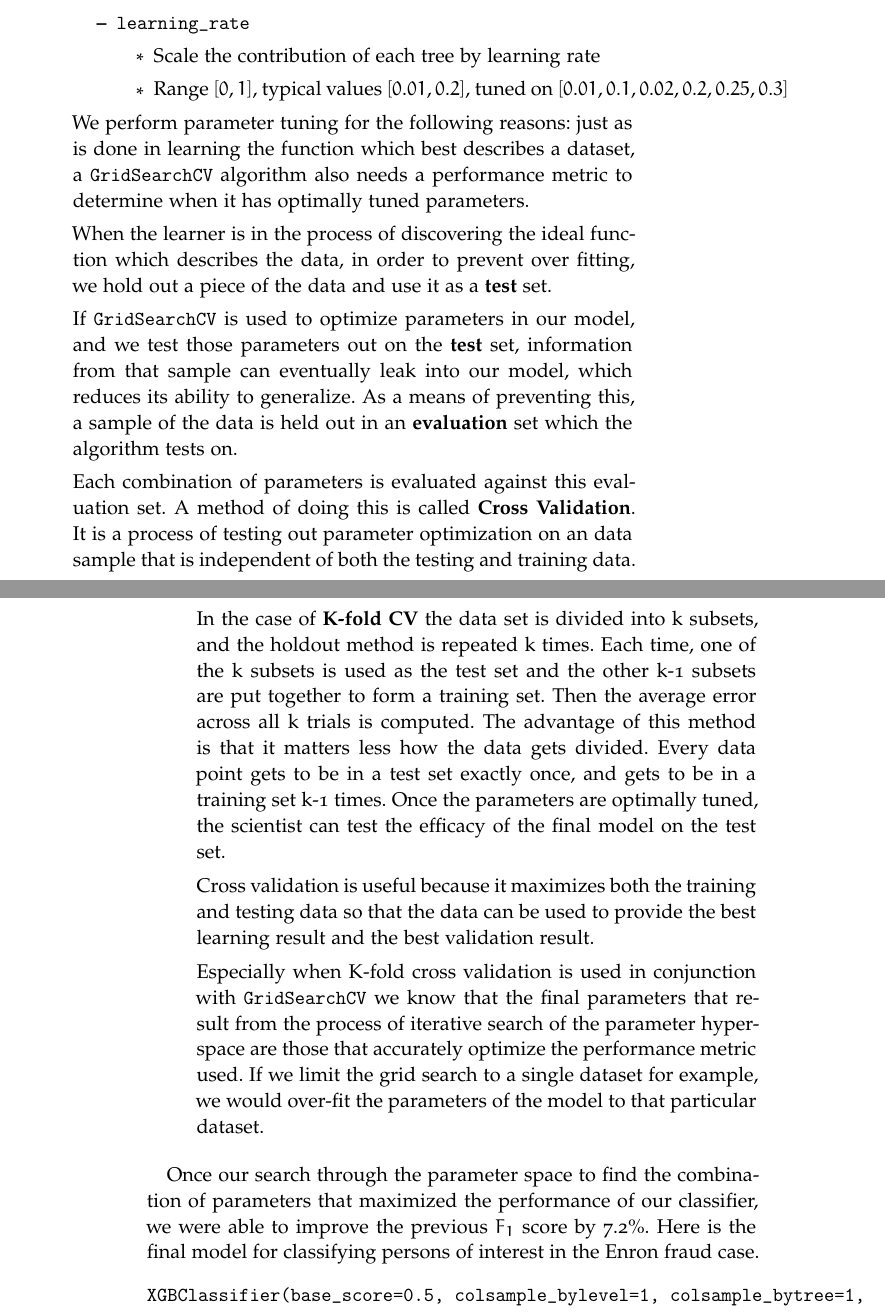
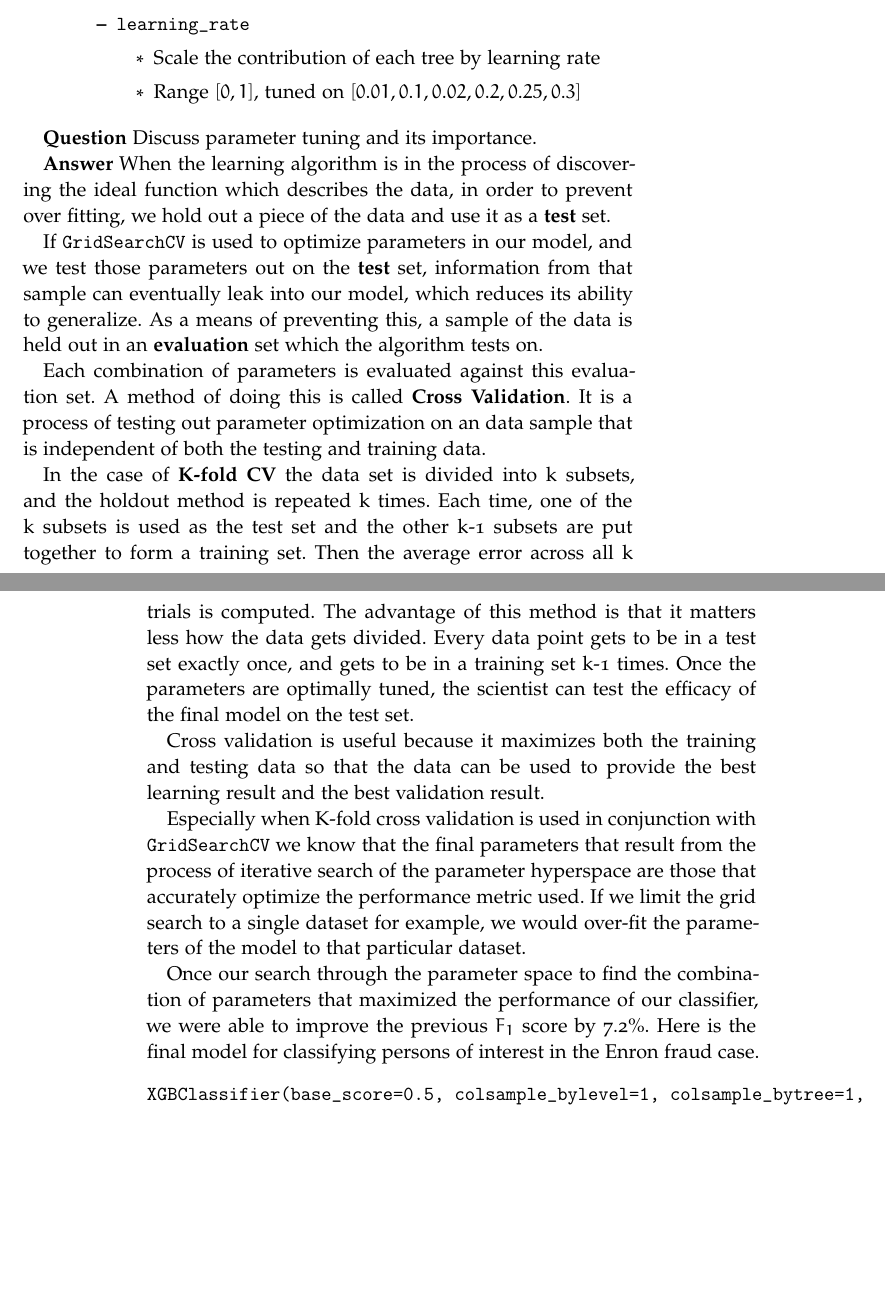
Before and after one commit to omoju/identifyFraudFromEnronEmail, a LaTeX thesis (report/identifyFraudFromEnronEmail_Analysis.tex): two parts of pages 18 and 19 of 24 before the commit and two parts of pages 18 and 19 of 22 after it, joined at a grey line, cut so that both start at the same text, the shorter picture padded with empty space. Compiled offline with pdfLaTeX; a missing font is replaced by an installed copy or a similar font; an older LaTeX class or package is replaced by its successor.

Commit message:
docs: update

```diff
--- a/report/identifyFraudFromEnronEmail_Analysis.tex
+++ b/report/identifyFraudFromEnronEmail_Analysis.tex
@@ -575,13 +575,14 @@ Once we had settled on the features we would be using for our classification tas
         \item \texttt{learning\_rate}
         \begin{itemize}
             \item Scale the contribution of each tree by learning rate
-            \item Range $[0, 1]$, typical values $[0.01, 0.2]$, tuned on $[0.01, 0.1, 0.02, 0.2, 0.25, 0.3]$
+            \item Range $[0, 1]$, tuned on $[0.01, 0.1, 0.02, 0.2, 0.25, 0.3]$
         \end{itemize}
     \end{itemize}
+\end{itemize}
 
-We perform parameter tuning for the following reasons: just as is done in learning the function which best describes a dataset, a \texttt{GridSearchCV} algorithm also needs a performance metric to determine when it has optimally tuned parameters.
+\textbf{Question} Discuss parameter tuning and its importance.
 
-When the learner is in the process of discovering the ideal function which describes the data, in order to prevent over fitting, we hold out a piece of the data and use it as a \textbf{test} set.
+\textbf{Answer} When the learning algorithm is in the process of discovering the ideal function which describes the data, in order to prevent over fitting, we hold out a piece of the data and use it as a \textbf{test} set.
 
 If \texttt{GridSearchCV} is used to optimize parameters in our model, and we test those parameters out on the \textbf{test} set, information from that sample can eventually leak into our model, which reduces its ability to generalize. As a means of preventing this, a sample of the data is held out in an \textbf{evaluation} set which the algorithm tests on.
 
@@ -592,10 +593,6 @@ In the case of \textbf{K-fold CV} the data set is divided into k subsets, and th
 Cross validation is useful because it maximizes both the training and testing data so that the data can be used to provide the best learning result and the best validation result.
 
 Especially when K-fold cross validation is used in conjunction with \texttt{GridSearchCV} we know that the final parameters that result from the process of iterative search of the parameter hyperspace are those that accurately optimize the performance metric used. If we limit the grid search to a single dataset for example, we would over-fit the parameters of the model to that particular dataset.
-
-
-
-\end{itemize}
 
 Once our search through the parameter space to find the combination of parameters that maximized the performance of our classifier, we were able to improve the previous $F_1$ score by 7.2\%. Here is the final model for classifying persons of interest in the Enron fraud case.
 \begin{verbatim}
```
Also changed, not shown: report/identifyFraudFromEnronEmail_Analysis.pdf.
